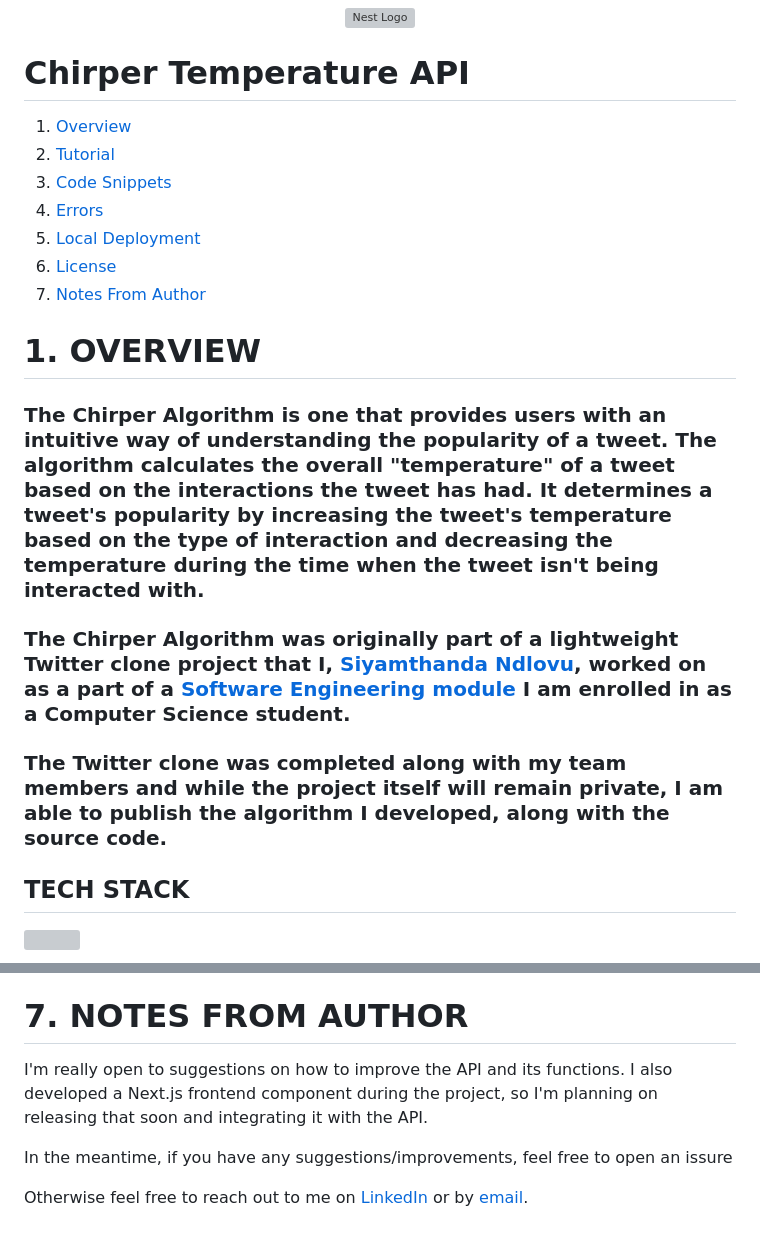
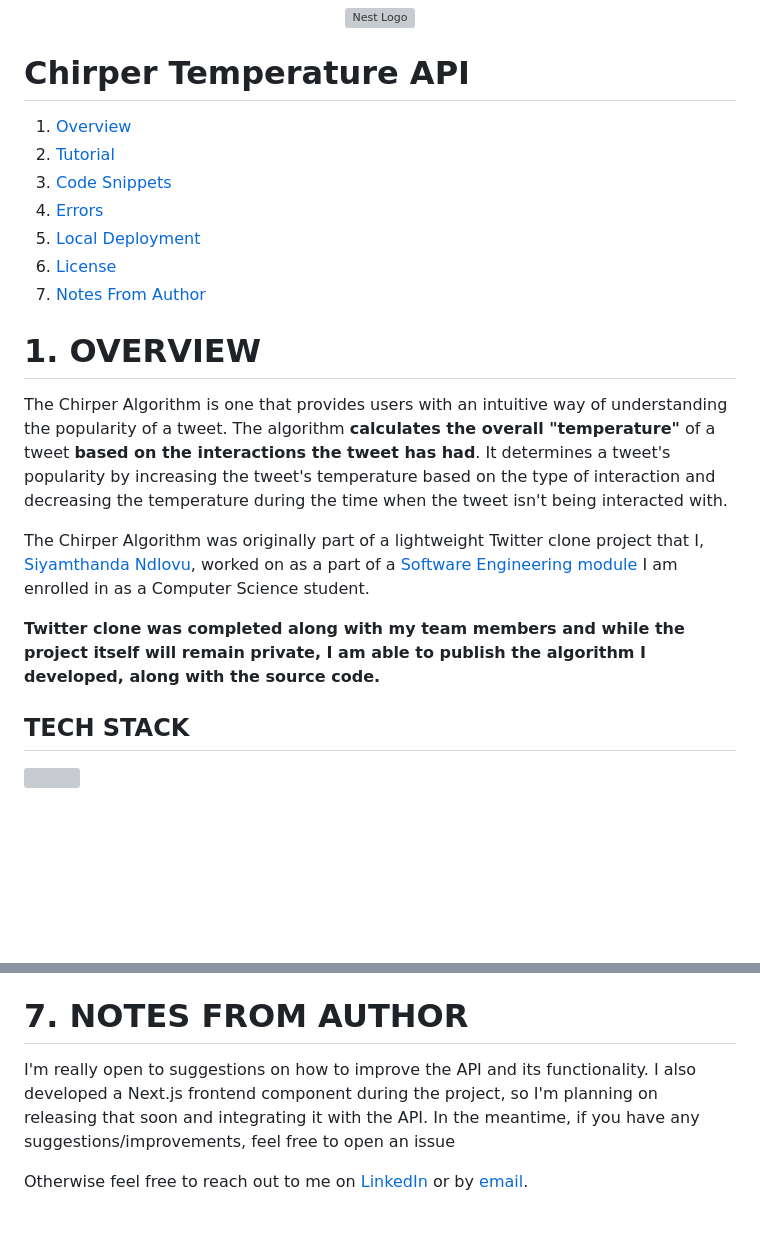
Before and after one commit to siyamthandandlovu/chirper, a Markdown page: README.md, 2 parts joined by grey strips. Rendered like a GitHub page; blank space fills up the shorter version; grey boxes are pictures that could not be loaded.

```diff
--- a/README.md
+++ b/README.md
@@ -3,7 +3,6 @@
 </p>
 
 # Chirper Temperature API
-
 
 
 1. [Overview](https://github.com/siyamthandandlovu/chirper/tree/documentation?tab=readme-ov-file#1-overview)
@@ -18,11 +17,11 @@
 # 1. OVERVIEW
 
 
-### The Chirper Algorithm is one that provides users with an intuitive way of understanding the popularity of a tweet. The algorithm **calculates the overall "temperature"** of a tweet **based on the interactions the tweet has had**. It determines a tweet's popularity by increasing the tweet's temperature based on the type of interaction and decreasing the temperature during the time when the tweet isn't being interacted with.
+ The Chirper Algorithm is one that provides users with an intuitive way of understanding the popularity of a tweet. The algorithm **calculates the overall "temperature"** of a tweet **based on the interactions the tweet has had**. It determines a tweet's popularity by increasing the tweet's temperature based on the type of interaction and decreasing the temperature during the time when the tweet isn't being interacted with.
 
-### The Chirper Algorithm was originally part of a lightweight Twitter clone project that I, [Siyamthanda Ndlovu](https://siyamthandandlovu.netlify.app/), worked on as a part of a [Software Engineering module](https://www.cs.up.ac.za/module/cos301/) I am enrolled in as a Computer Science student.
+ The Chirper Algorithm was originally part of a lightweight Twitter clone project that I, [Siyamthanda Ndlovu](https://siyamthandandlovu.netlify.app/), worked on as a part of a [Software Engineering module](https://www.cs.up.ac.za/module/cos301/) I am enrolled in as a Computer Science student.
 
-### The Twitter clone was completed along with my team members and while the project itself will remain private, I am able to publish the algorithm I developed, along with the source code.
+**Twitter clone was completed along with my team members and while the project itself will remain private, I am able to publish the algorithm I developed, along with the source code.**
 
 
 ## TECH STACK
@@ -362,8 +361,7 @@ Chirper is [MIT Licensed](https://github.com/siyamthandandlovu/chirper/blob/docu
 
 
 # 7. NOTES FROM AUTHOR
-I'm really open to suggestions on how to improve the API and its functions. I also developed a Next.js frontend component during the project, so I'm planning on releasing that soon and integrating it with the API.
-
-In the meantime, if you have any suggestions/improvements, feel free to open an issure
+I'm really open to suggestions on how to improve the API and its functionality. I also developed a Next.js frontend component during the project, so I'm planning on releasing that soon and integrating it with the API.
+In the meantime, if you have any suggestions/improvements, feel free to open an issue
 
 Otherwise feel free to reach out to me on [LinkedIn](https://www.linkedin.com/in/siyamthandandlovu/) or by [email](SIYAMTHANDA.NDLOVU.GASA@GMAIL.COM).
```
